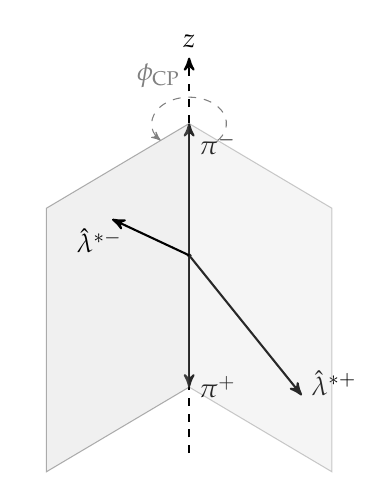
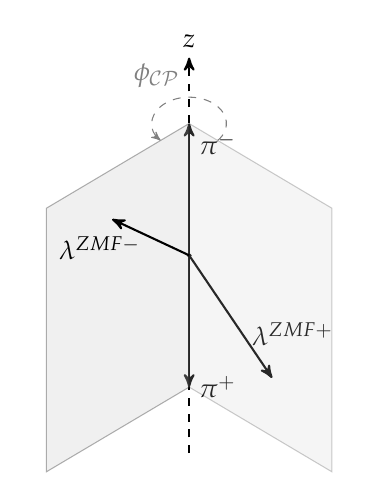
Before and after one commit to mhassans/tikz-decays-diagrams, a LaTeX figure (phicp_ip.tex): the whole page. Compiled offline with pdfLaTeX.

Commit message:
add ZMF; remove hat; move labels

```diff
--- a/phicp_ip.tex
+++ b/phicp_ip.tex
@@ -28,8 +28,8 @@
         \begin{scope}[rotate around z=-50]
             \draw[fill=gray!40,opacity=0.3]
                 (0,0,-1) -- (1,0,-1) -- (1,0,1) -- (0,0,1) -- (0,0,-1);
-            \draw[thick,>=stealth',->,rotate around x=340]
-                (0,0,0) -- (0,1,0) node[anchor=200]{$\hat{\lambda}^{*+}$};
+            \draw[thick,>=stealth',->,rotate around x=330]
+                (0,0,0) -- (0,0.8,0) node[anchor=south west, xshift=-0.4cm, yshift=0.3 cm]{$\lambda^{ZMF+}$};
         \end{scope}
 
         % left particle
@@ -37,11 +37,11 @@
             \draw[fill=gray!40,opacity=0.2]
                 (0,0,-1) -- (1,0,-1) -- (1,0,1) -- (0,0,1) -- (0,0,-1);
             \draw[thick,>=stealth',->,rotate around x=130]
-                (0,0,0) -- (0,1,0) node[anchor=60]{$\hat{\lambda}^{*-}$};
+                (0,0,0) -- (0,1,0) node[anchor=60, yshift=-0.1cm]{$\lambda^{ZMF-}$};
         \end{scope}
 
         % angle centred on (0,0,1) at radius 0.1 from 50 to 310 (obtuse to -50)
-        \tdplotdrawarc[gray!100,dashed,>=stealth',->]{(0,0,1)}{0.2}{50}{310}{above left}{$\phi_{\mathrm{CP}}$};
+        \tdplotdrawarc[gray!100,dashed,>=stealth',->]{(0,0,1)}{0.2}{50}{310}{above left}{$\phi_{\mathcal{CP}}$};
     \end{scope}
 
 \end{tikzpicture}
```
Also changed, not shown: phicp_decay.tex (+1 -1 lines), phicp_mixed.tex (+3 -3 lines).
